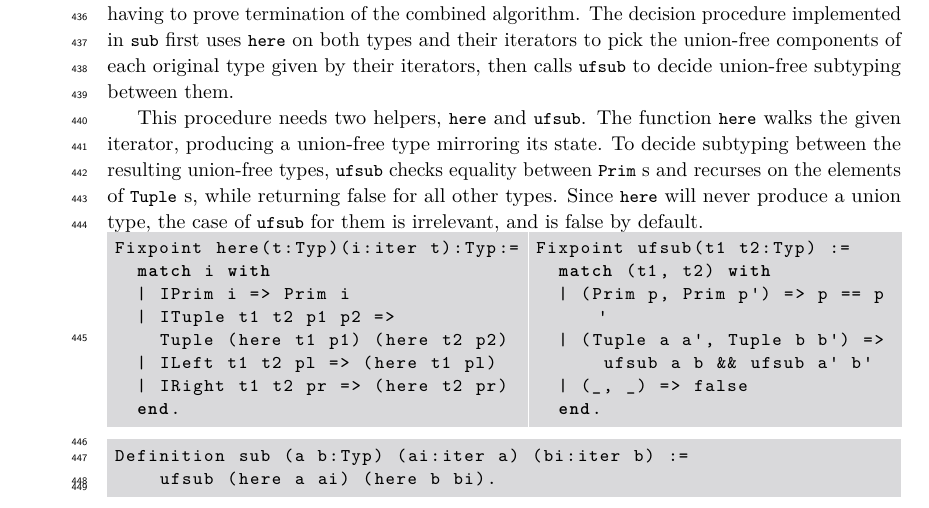
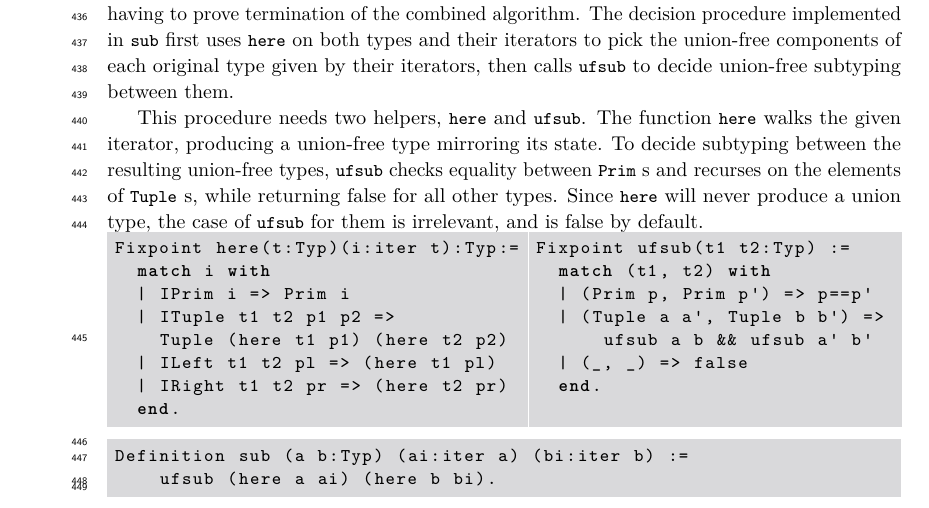
Before and after one commit to BenChung/SubtypingCorrectness, a LaTeX paper (main.tex): part of page 10 of 15, cut so that both start at the same text. Compiled offline with pdfLaTeX.

Commit message:
Fix formatting of sub

```diff
--- a/main.tex
+++ b/main.tex
@@ -823,14 +823,15 @@ Fixpoint here(t:Typ)(i:iter t):Typ:=
 \end{lstlisting}
 \end{minipage}
 \begin{minipage}{0.47\textwidth}
-\begin{lstlisting}
+\begin{lstlisting}[escapechar=\%]
 Fixpoint ufsub(t1 t2:Typ) :=
   match (t1, t2) with
-  | (Prim p, Prim p') => p == p'
+  | (Prim p, Prim p') => p==p'
   | (Tuple a a', Tuple b b') =>
       ufsub a b && ufsub a' b'
   | (_, _) => false
   end.
+%
 \end{lstlisting}
 \end{minipage}
 \begin{lstlisting}
```
